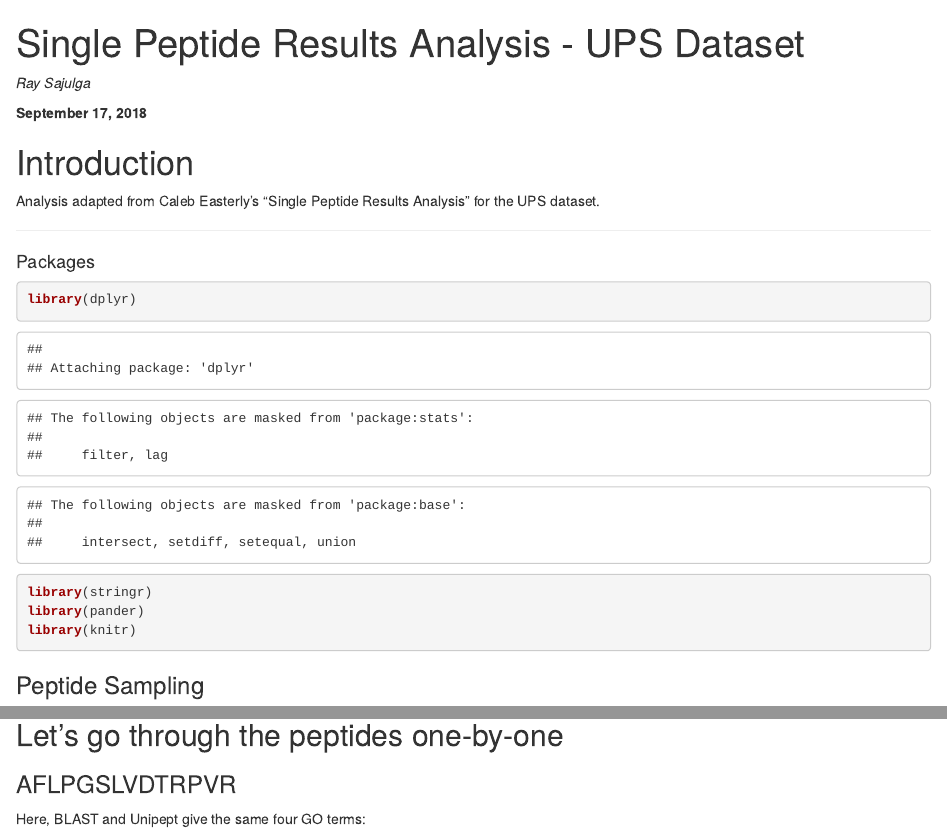
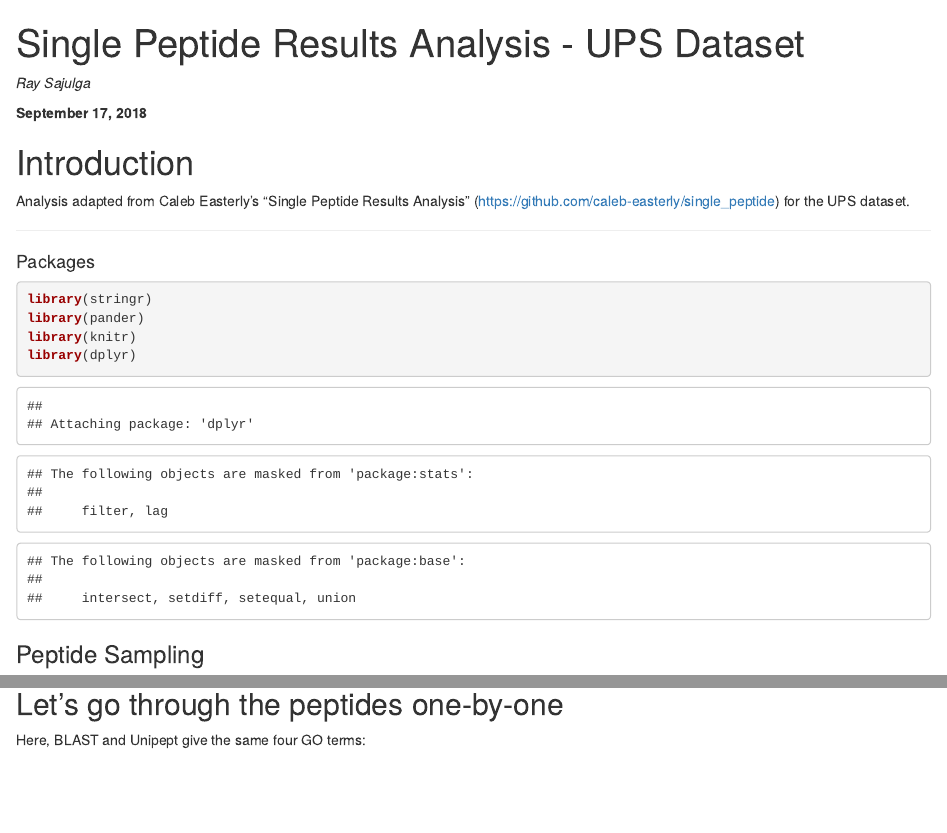
Before and after one commit to inambioinfo/functional-tools-analysis, an R Markdown document (single-peptide-analysis-UPS.Rmd): the page in a window 1100 px wide, from its top, and a second part further down, joined at a grey line. Rendered offline with R 4.5, knitr and Pandoc, with nearby package versions; some code elsewhere in the file could not run offline.

Commit message:
updated format

````diff
--- a/single-peptide-analysis-UPS.Rmd
+++ b/single-peptide-analysis-UPS.Rmd
@@ -10,17 +10,17 @@ output:
 **September 17, 2018**
 
 # Introduction
-Analysis adapted from Caleb Easterly's "Single Peptide Results Analysis" for the UPS dataset.
+Analysis adapted from Caleb Easterly's "Single Peptide Results Analysis" (https://github.com/caleb-easterly/single_peptide) for the UPS dataset.
 
 ---
 
 #### Packages
 
 ```{r}
-library(dplyr)
 library(stringr)
 library(pander)
 library(knitr)
+library(dplyr)
 ```
 
 ### Peptide Sampling
@@ -187,7 +185,6 @@ pander::pander(all_results, split.cell = 80, split.table = Inf)
 ```
 
 ## Let's go through the peptides one-by-one
-### AFLPGSLVDTRPVR
 
 Here, BLAST and Unipept give the same four GO terms:
 
````
Also changed, not shown: single-peptide-analysis-UPS.html, single-peptide-analysis-UPS.Rmd (4 more changed lines).
